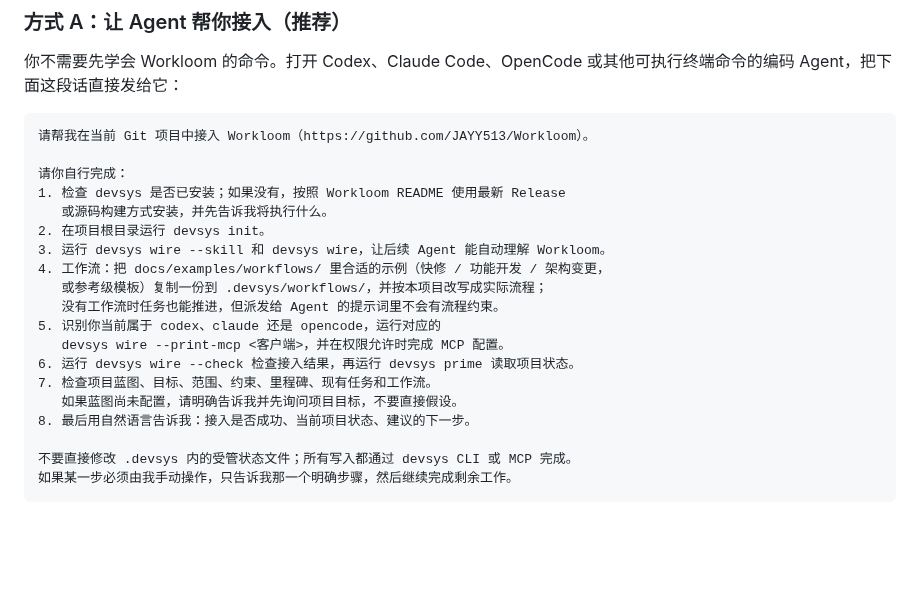
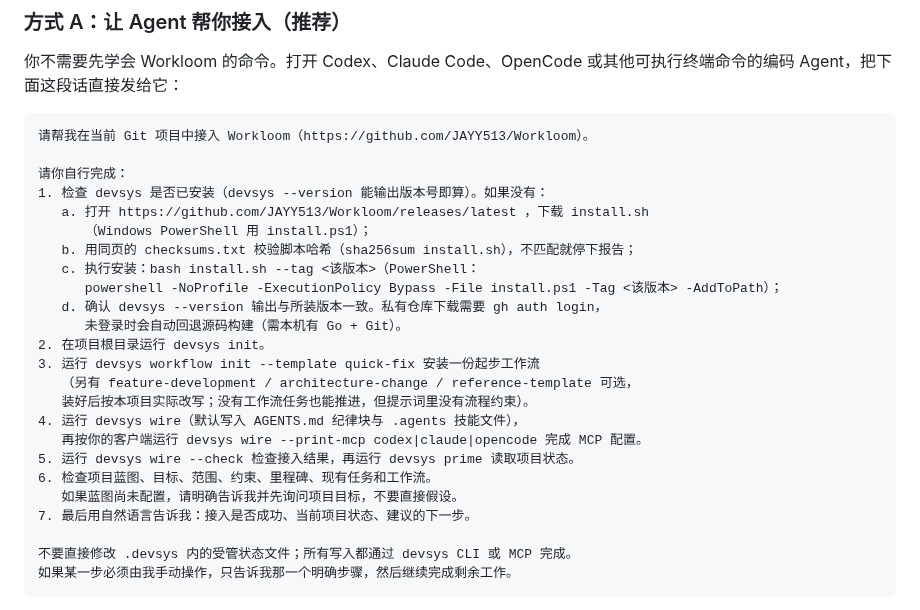
Before and after one commit to JAYY513/Workloom, a Markdown page: README.md, the part around the change. GitHub-like rendering; blank space fills up the shorter version.

```diff
--- a/README.md
+++ b/README.md
@@ -112,19 +112,24 @@ Coding Agents
 请帮我在当前 Git 项目中接入 Workloom（https://github.com/JAYY513/Workloom）。
 
 请你自行完成：
-1. 检查 devsys 是否已安装；如果没有，按照 Workloom README 使用最新 Release
-   或源码构建方式安装，并先告诉我将执行什么。
+1. 检查 devsys 是否已安装（devsys --version 能输出版本号即算）。如果没有：
+   a. 打开 https://github.com/JAYY513/Workloom/releases/latest ，下载 install.sh
+      （Windows PowerShell 用 install.ps1）；
+   b. 用同页的 checksums.txt 校验脚本哈希（sha256sum install.sh），不匹配就停下报告；
+   c. 执行安装：bash install.sh --tag <该版本>（PowerShell：
+      powershell -NoProfile -ExecutionPolicy Bypass -File install.ps1 -Tag <该版本> -AddToPath）；
+   d. 确认 devsys --version 输出与所装版本一致。私有仓库下载需要 gh auth login，
+      未登录时会自动回退源码构建（需本机有 Go + Git）。
 2. 在项目根目录运行 devsys init。
-3. 运行 devsys wire --skill 和 devsys wire，让后续 Agent 能自动理解 Workloom。
-4. 工作流：把 docs/examples/workflows/ 里合适的示例（快修 / 功能开发 / 架构变更，
-   或参考级模板）复制一份到 .devsys/workflows/，并按本项目改写成实际流程；
-   没有工作流时任务也能推进，但派发给 Agent 的提示词里不会有流程约束。
-5. 识别你当前属于 codex、claude 还是 opencode，运行对应的
-   devsys wire --print-mcp <客户端>，并在权限允许时完成 MCP 配置。
-6. 运行 devsys wire --check 检查接入结果，再运行 devsys prime 读取项目状态。
-7. 检查项目蓝图、目标、范围、约束、里程碑、现有任务和工作流。
+3. 运行 devsys workflow init --template quick-fix 安装一份起步工作流
+   （另有 feature-development / architecture-change / reference-template 可选，
+   装好后按本项目实际改写；没有工作流任务也能推进，但提示词里没有流程约束）。
+4. 运行 devsys wire（默认写入 AGENTS.md 纪律块与 .agents 技能文件），
+   再按你的客户端运行 devsys wire --print-mcp codex|claude|opencode 完成 MCP 配置。
+5. 运行 devsys wire --check 检查接入结果，再运行 devsys prime 读取项目状态。
+6. 检查项目蓝图、目标、范围、约束、里程碑、现有任务和工作流。
    如果蓝图尚未配置，请明确告诉我并先询问项目目标，不要直接假设。
-8. 最后用自然语言告诉我：接入是否成功、当前项目状态、建议的下一步。
+7. 最后用自然语言告诉我：接入是否成功、当前项目状态、建议的下一步。
 
 不要直接修改 .devsys 内的受管状态文件；所有写入都通过 devsys CLI 或 MCP 完成。
 如果某一步必须由我手动操作，只告诉我那一个明确步骤，然后继续完成剩余工作。
```
Also changed, not shown: docs/README.en.md (+20 -14 lines).
